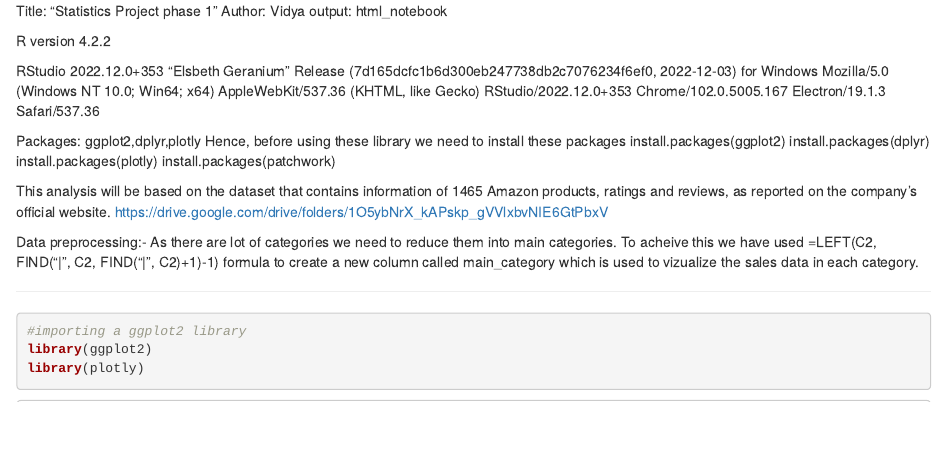
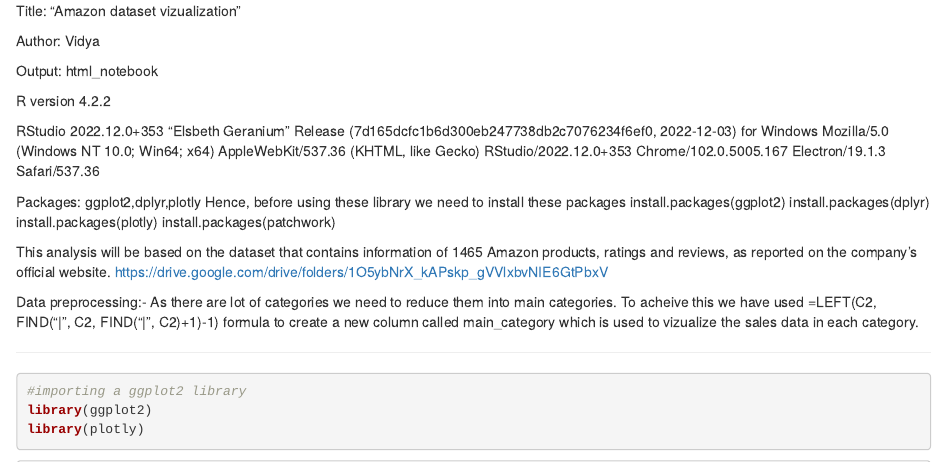
Before and after one commit to vidd01/Amazon-data-set-vizualization, an R Markdown document (r final.Rmd): the page in a window 1100 px wide, from its top. Rendered offline with R 4.5, knitr and Pandoc, with nearby package versions; some code elsewhere in the file could not run offline.

Commit message:
new deploy1

```diff
--- a/r final.Rmd
+++ b/r final.Rmd
@@ -1,6 +1,8 @@
-Title: "Statistics Project phase 1"
+Title: "Amazon dataset vizualization"
+
 Author: Vidya
-output: html_notebook
+
+Output: html_notebook
 
 
 R version 4.2.2
```
Also changed, not shown: 1 other file.
